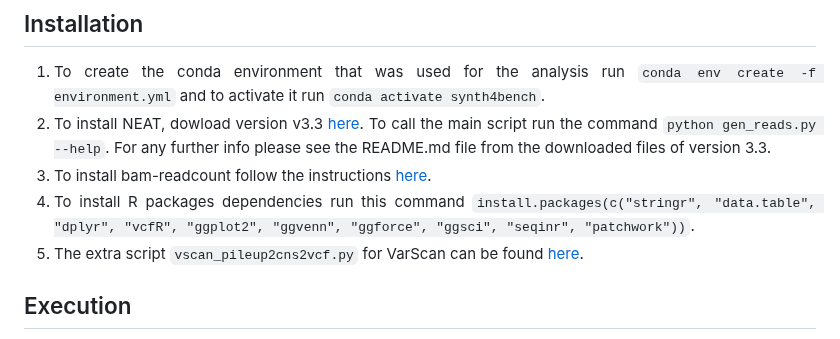
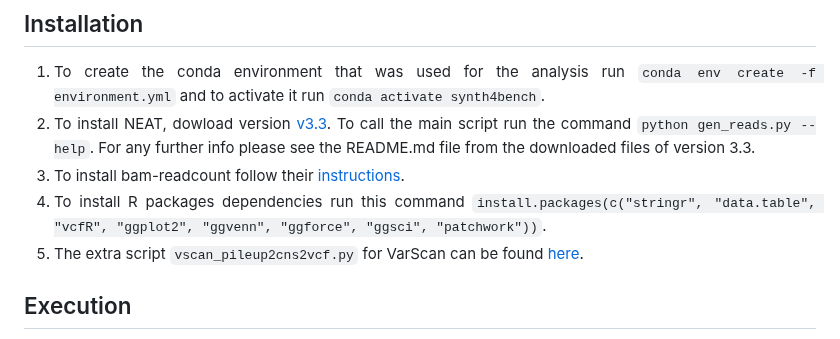
Before and after one commit to sfragkoul/synth4bench, a Markdown page: README.md, the part around the change. Drawn GitHub-style.

```diff
--- a/README.md
+++ b/README.md
@@ -38,9 +38,9 @@ All data are open and available in [Zenodo](https://zenodo.org/records/10683211)
 
 ## Installation
 1.  To create the conda environment that was used for the analysis run `conda env create -f environment.yml` and to activate it run `conda activate synth4bench`.
-2. To install NEAT, dowload version v3.3 [here](https://github.com/ncsa/NEAT/releases/tag/3.3). To call the main script run the command `python gen_reads.py --help`. For any further info please see the README.md file from the downloaded files of version 3.3.
-3. To install bam-readcount follow the instructions [here](https://github.com/genome/bam-readcount/tree/master#installation).
-4. To install R packages dependencies run this command `install.packages(c("stringr", "data.table", "dplyr", "vcfR", "ggplot2", "ggvenn", "ggforce", "ggsci", "seqinr", "patchwork"))`.
+2. To install NEAT, dowload version [v3.3](https://github.com/ncsa/NEAT/releases/tag/3.3). To call the main script run the command `python gen_reads.py --help`. For any further info please see the README.md file from the downloaded files of version 3.3.
+3. To install bam-readcount follow their [instructions](https://github.com/genome/bam-readcount/tree/master?tab=readme-ov-file#build).
+4. To install R packages dependencies run this command `install.packages(c("stringr", "data.table", "vcfR", "ggplot2", "ggvenn", "ggforce", "ggsci", "patchwork"))`.
 5. The extra script `vscan_pileup2cns2vcf.py` for VarScan can be found [here](https://github.com/sfragkoul/Varscan2VCF).
 
 
```
